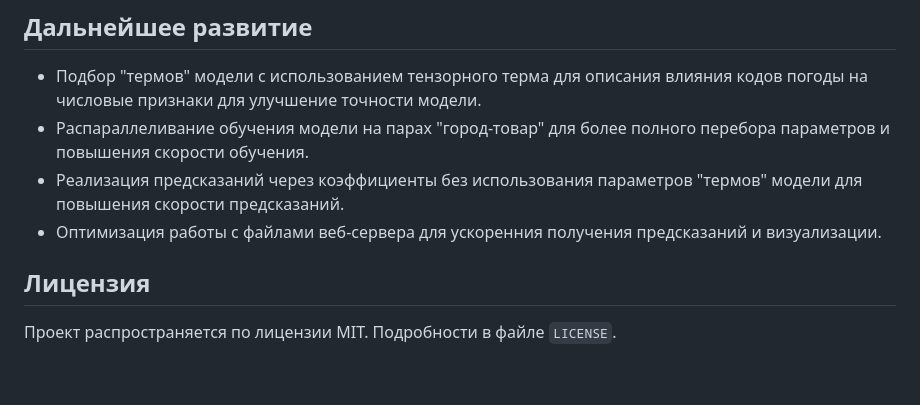
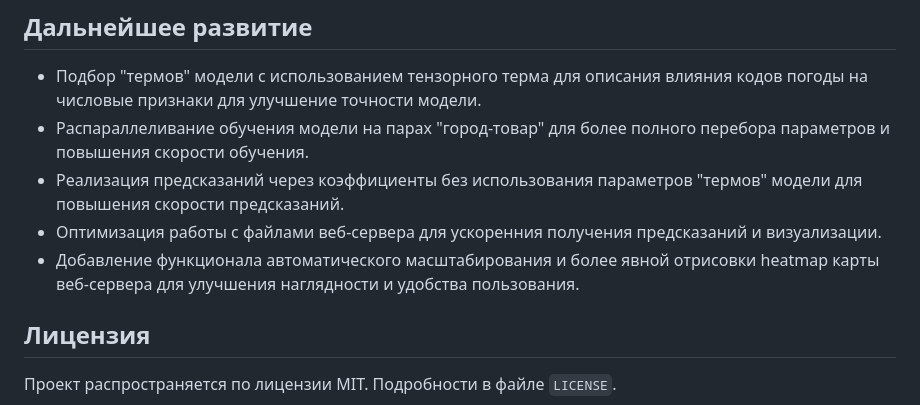
Before and after one commit to bababasbebebe/Weather, a Markdown page: README.md, the part around the change. Rendered like a GitHub page; blank space fills up the shorter version.

```diff
--- a/README.md
+++ b/README.md
@@ -104,6 +104,7 @@
 - Распараллеливание обучения модели на парах "город-товар" для более полного перебора параметров и повышения скорости обучения.
 - Реализация предсказаний через коэффициенты без использования параметров "термов" модели для повышения скорости предсказаний.
 - Оптимизация работы с файлами веб-сервера для ускоренния получения предсказаний и визуализации.
+- Добавление функционала автоматического масштабирования и более явной отрисовки heatmap карты веб-сервера для улучшения наглядности и удобства пользования.
 
 ## Лицензия
 
```
